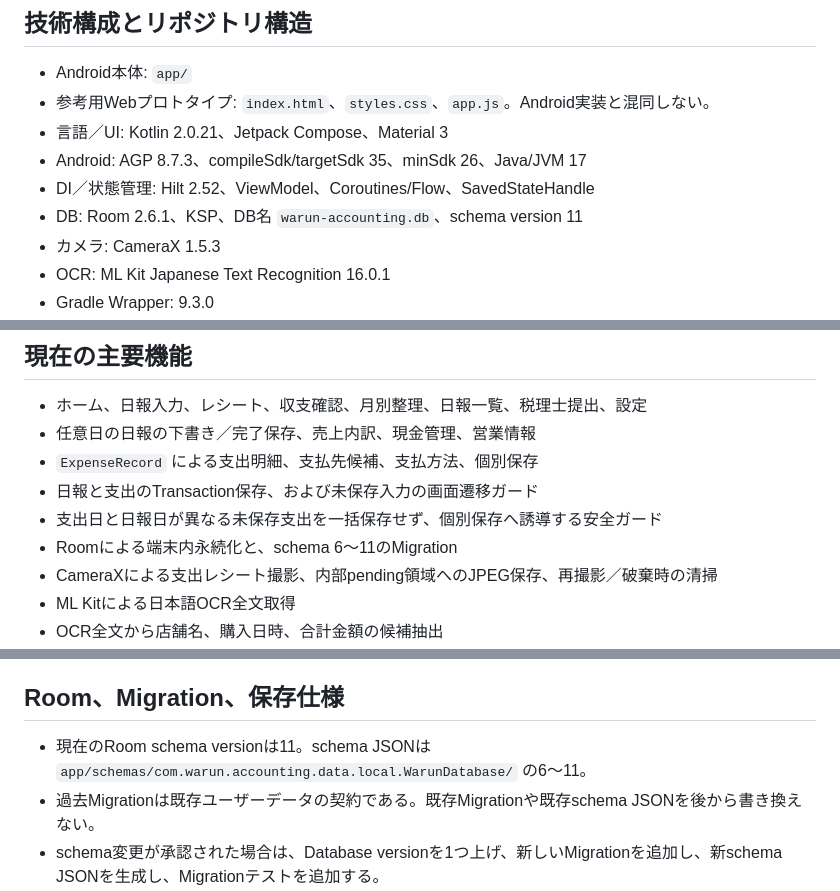
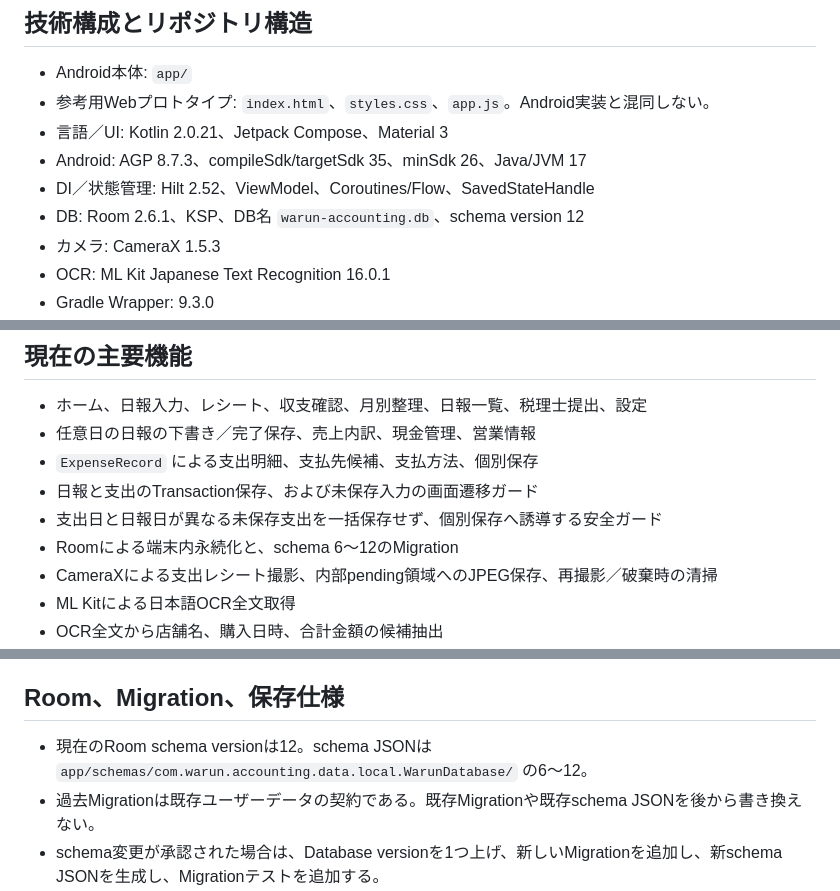
Before and after one commit to shevy3152-hub/warun-accounting, a Markdown page: AGENTS.md, 3 parts joined by grey strips. GitHub-like rendering.

Commit message:
Update Room schema version in agent guidance

```diff
--- a/AGENTS.md
+++ b/AGENTS.md
@@ -24,7 +24,7 @@
 - 言語／UI: Kotlin 2.0.21、Jetpack Compose、Material 3
 - Android: AGP 8.7.3、compileSdk/targetSdk 35、minSdk 26、Java/JVM 17
 - DI／状態管理: Hilt 2.52、ViewModel、Coroutines/Flow、SavedStateHandle
-- DB: Room 2.6.1、KSP、DB名 `warun-accounting.db`、schema version 11
+- DB: Room 2.6.1、KSP、DB名 `warun-accounting.db`、schema version 12
 - カメラ: CameraX 1.5.3
 - OCR: ML Kit Japanese Text Recognition 16.0.1
 - Gradle Wrapper: 9.3.0
@@ -46,7 +46,7 @@
 - `ExpenseRecord` による支出明細、支払先候補、支払方法、個別保存
 - 日報と支出のTransaction保存、および未保存入力の画面遷移ガード
 - 支出日と日報日が異なる未保存支出を一括保存せず、個別保存へ誘導する安全ガード
-- Roomによる端末内永続化と、schema 6〜11のMigration
+- Roomによる端末内永続化と、schema 6〜12のMigration
 - CameraXによる支出レシート撮影、内部pending領域へのJPEG保存、再撮影／破棄時の清掃
 - ML Kitによる日本語OCR全文取得
 - OCR全文から店舗名、購入日時、合計金額の候補抽出
@@ -132,7 +132,7 @@
 
 ## Room、Migration、保存仕様
 
-- 現在のRoom schema versionは11。schema JSONは `app/schemas/com.warun.accounting.data.local.WarunDatabase/` の6〜11。
+- 現在のRoom schema versionは12。schema JSONは `app/schemas/com.warun.accounting.data.local.WarunDatabase/` の6〜12。
 - 過去Migrationは既存ユーザーデータの契約である。既存Migrationや既存schema JSONを後から書き換えない。
 - schema変更が承認された場合は、Database versionを1つ上げ、新しいMigrationを追加し、新schema JSONを生成し、Migrationテストを追加する。
 - `fallbackToDestructiveMigration`を導入しない。
```
